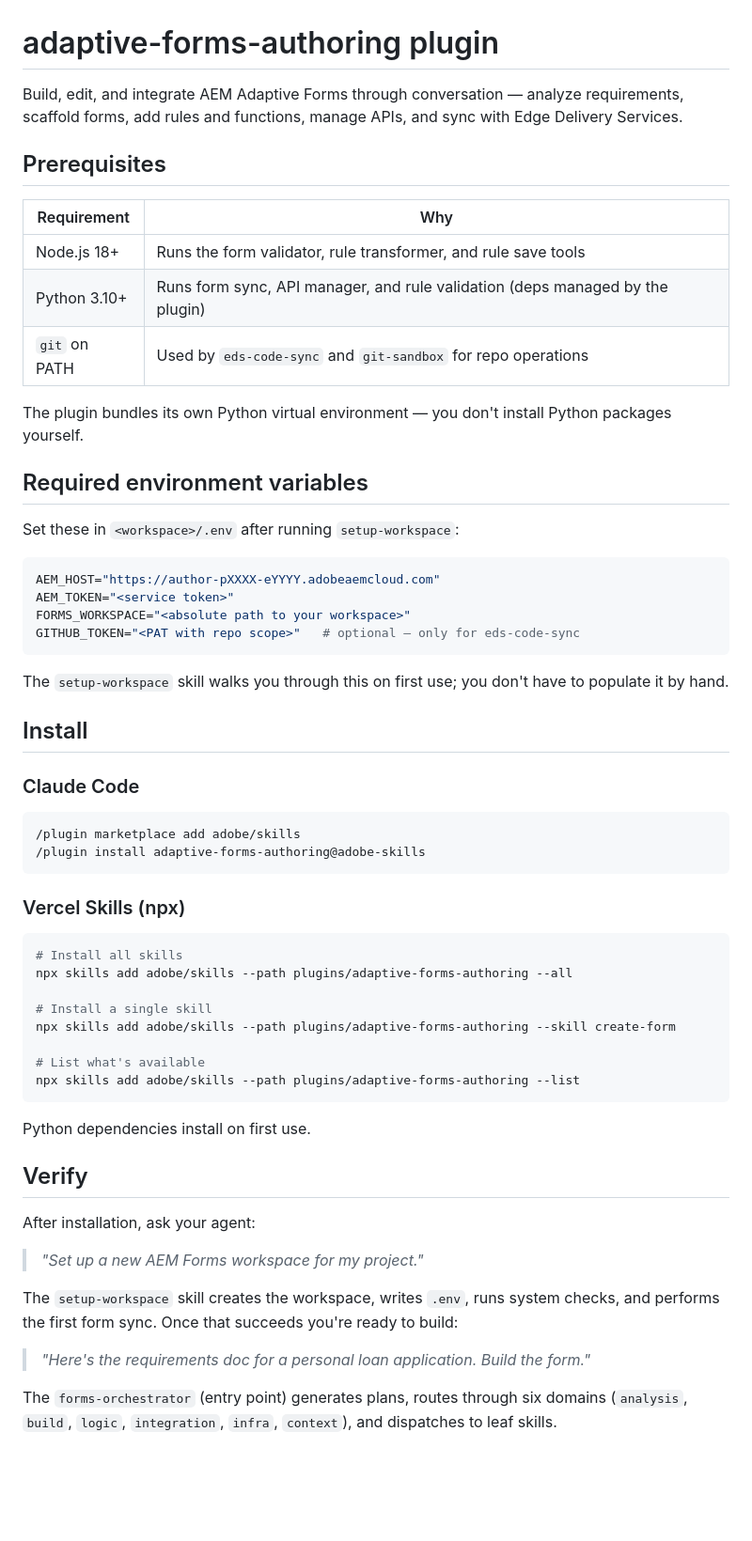
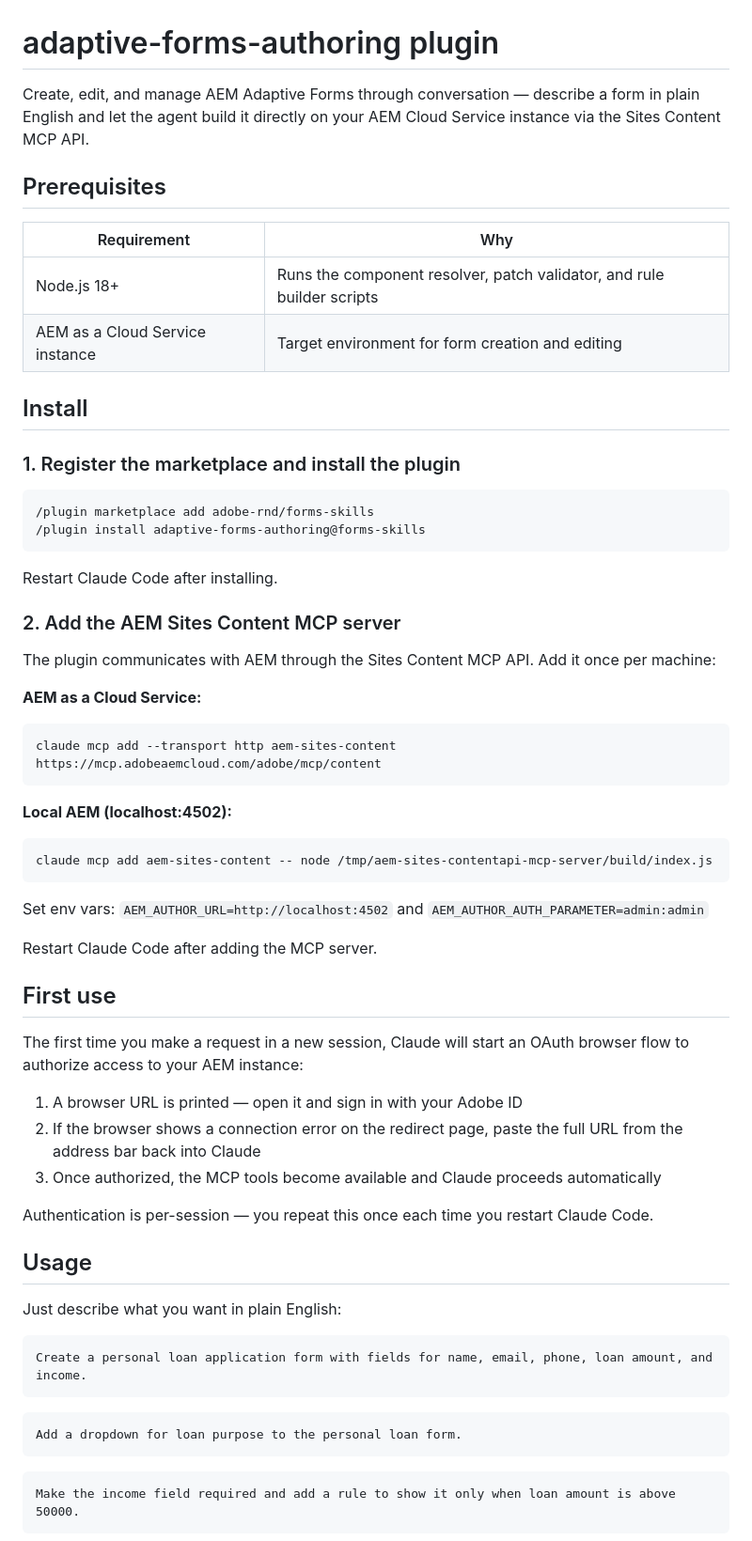
Before and after one commit to adobe-rnd/forms-skills, a Markdown page: plugins/adaptive-forms-authoring/README.md, the part around one of its changes. Shown at 94% size. GitHub-like rendering; blank space fills up the shorter version.

````diff
--- a/plugins/adaptive-forms-authoring/README.md
+++ b/plugins/adaptive-forms-authoring/README.md
@@ -1,62 +1,65 @@
 # adaptive-forms-authoring plugin
 
-Build, edit, and integrate AEM Adaptive Forms through conversation — analyze requirements, scaffold forms, add rules and functions, manage APIs, and sync with Edge Delivery Services.
+Create, edit, and manage AEM Adaptive Forms through conversation — describe a form in plain English and let the agent build it directly on your AEM Cloud Service instance via the Sites Content MCP API.
 
 ## Prerequisites
 
 | Requirement | Why |
 |-------------|-----|
-| Node.js 18+ | Runs the form validator, rule transformer, and rule save tools |
-| Python 3.10+ | Runs form sync, API manager, and rule validation (deps managed by the plugin) |
-| `git` on PATH | Used by `eds-code-sync` and `git-sandbox` for repo operations |
-
-The plugin bundles its own Python virtual environment — you don't install Python packages yourself.
-
-## Required environment variables
-
-Set these in `<workspace>/.env` after running `setup-workspace`:
-
-```bash
-AEM_HOST="https://author-pXXXX-eYYYY.adobeaemcloud.com"
-AEM_TOKEN="<service token>"
-FORMS_WORKSPACE="<absolute path to your workspace>"
-GITHUB_TOKEN="<PAT with repo scope>"   # optional — only for eds-code-sync
-```
-
-The `setup-workspace` skill walks you through this on first use; you don't have to populate it by hand.
+| Node.js 18+ | Runs the component resolver, patch validator, and rule builder scripts |
+| AEM as a Cloud Service instance | Target environment for form creation and editing |
 
 ## Install
 
-### Claude Code
+### 1. Register the marketplace and install the plugin
 
-```bash
-/plugin marketplace add adobe/skills
-/plugin install adaptive-forms-authoring@adobe-skills
+```
+/plugin marketplace add adobe-rnd/forms-skills
+/plugin install adaptive-forms-authoring@forms-skills
 ```
 
-### Vercel Skills (npx)
+Restart Claude Code after installing.
 
+### 2. Add the AEM Sites Content MCP server
+
+The plugin communicates with AEM through the Sites Content MCP API. Add it once per machine:
+
+**AEM as a Cloud Service:**
 ```bash
-# Install all skills
-npx skills add adobe/skills --path plugins/adaptive-forms-authoring --all
-
-# Install a single skill
-npx skills add adobe/skills --path plugins/adaptive-forms-authoring --skill create-form
-
-# List what's available
-npx skills add adobe/skills --path plugins/adaptive-forms-authoring --list
+claude mcp add --transport http aem-sites-content https://mcp.adobeaemcloud.com/adobe/mcp/content
 ```
 
-Python dependencies install on first use.
+**Local AEM (localhost:4502):**
+```bash
+claude mcp add aem-sites-content -- node /tmp/aem-sites-contentapi-mcp-server/build/index.js
+```
+Set env vars: `AEM_AUTHOR_URL=http://localhost:4502` and `AEM_AUTHOR_AUTH_PARAMETER=admin:admin`
 
-## Verify
+Restart Claude Code after adding the MCP server.
 
-After installation, ask your agent:
+## First use
 
-> _"Set up a new AEM Forms workspace for my project."_
+The first time you make a request in a new session, Claude will start an OAuth browser flow to authorize access to your AEM instance:
 
-The `setup-workspace` skill creates the workspace, writes `.env`, runs system checks, and performs the first form sync. Once that succeeds you're ready to build:
+1. A browser URL is printed — open it and sign in with your Adobe ID
+2. If the browser shows a connection error on the redirect page, paste the full URL from the address bar back into Claude
+3. Once authorized, the MCP tools become available and Claude proceeds automatically
 
-> _"Here's the requirements doc for a personal loan application. Build the form."_
+Authentication is per-session — you repeat this once each time you restart Claude Code.
 
-The `forms-orchestrator` (entry point) generates plans, routes through six domains (`analysis`, `build`, `logic`, `integration`, `infra`, `context`), and dispatches to leaf skills.
+## Usage
+
+Just describe what you want in plain English:
+
+```
+Create a personal loan application form with fields for name, email, phone, loan amount, and income.
+```
+
+```
+Add a dropdown for loan purpose to the personal loan form.
+```
+
+```
+Make the income field required and add a rule to show it only when loan amount is above 50000.
+```
+
````
Also changed, not shown: other parts of plugins/adaptive-forms-authoring/README.md (+35 -86 lines).
